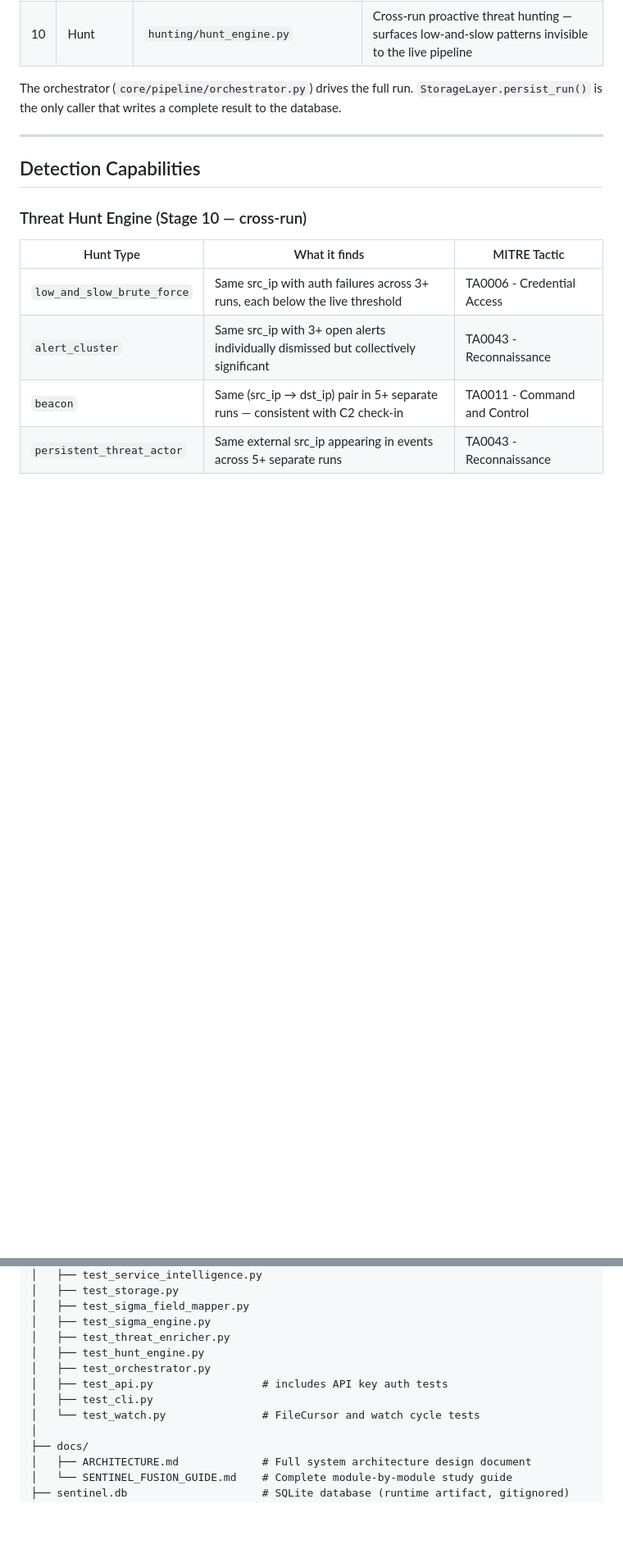
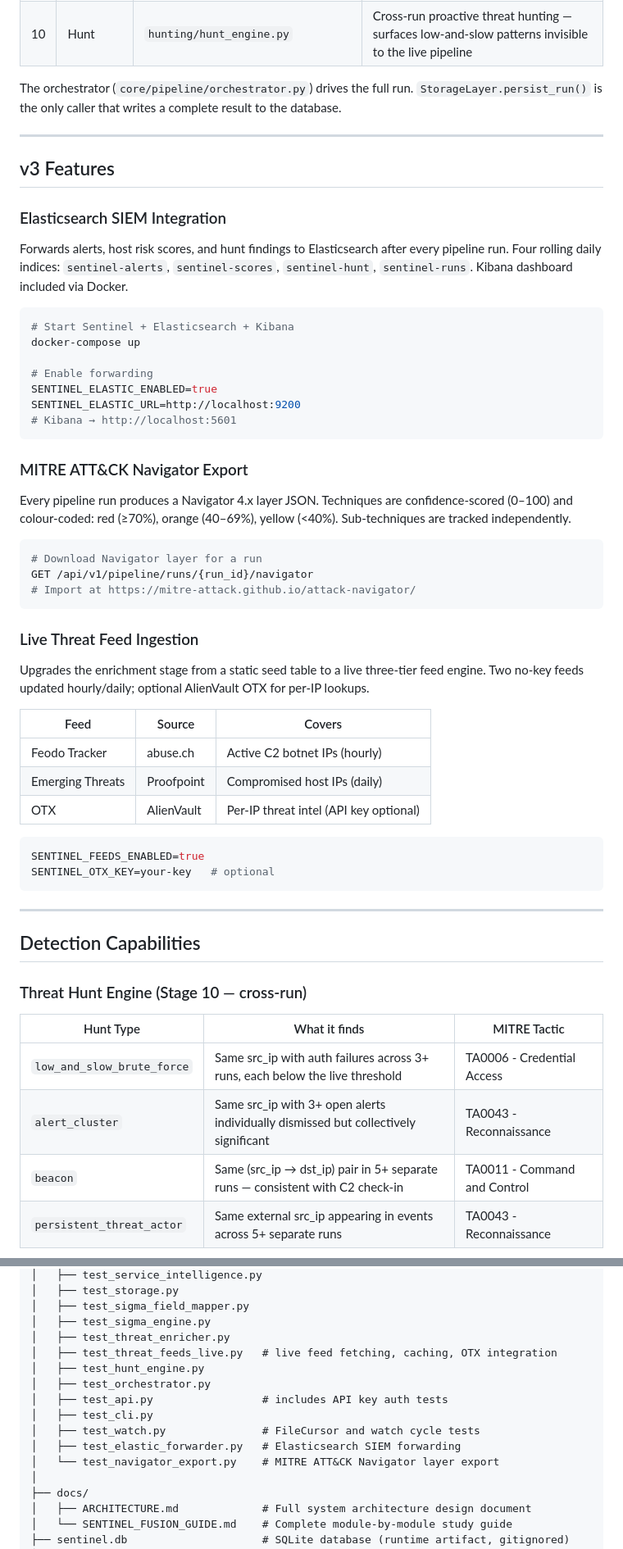
Before and after one commit to AsmithTank77-droid/Sentinel_Fusion, a Markdown page: README.md, 2 parts joined by grey strips. Shown at 82% size. Rendered like a GitHub page; blank space fills up the shorter version.

````diff
--- a/README.md
+++ b/README.md
@@ -135,6 +137,46 @@ The orchestrator (`core/pipeline/orchestrator.py`) drives the full run. `Storage
 
 ---
 
+## v3 Features
+
+### Elasticsearch SIEM Integration
+Forwards alerts, host risk scores, and hunt findings to Elasticsearch after every pipeline run. Four rolling daily indices: `sentinel-alerts`, `sentinel-scores`, `sentinel-hunt`, `sentinel-runs`. Kibana dashboard included via Docker.
+
+```bash
+# Start Sentinel + Elasticsearch + Kibana
+docker-compose up
+
+# Enable forwarding
+SENTINEL_ELASTIC_ENABLED=true
+SENTINEL_ELASTIC_URL=http://localhost:9200
+# Kibana → http://localhost:5601
+```
+
+### MITRE ATT&CK Navigator Export
+Every pipeline run produces a Navigator 4.x layer JSON. Techniques are confidence-scored (0–100) and colour-coded: red (≥70%), orange (40–69%), yellow (<40%). Sub-techniques are tracked independently.
+
+```bash
+# Download Navigator layer for a run
+GET /api/v1/pipeline/runs/{run_id}/navigator
+# Import at https://mitre-attack.github.io/attack-navigator/
+```
+
+### Live Threat Feed Ingestion
+Upgrades the enrichment stage from a static seed table to a live three-tier feed engine. Two no-key feeds updated hourly/daily; optional AlienVault OTX for per-IP lookups.
+
+| Feed | Source | Covers |
+|------|--------|--------|
+| Feodo Tracker | abuse.ch | Active C2 botnet IPs (hourly) |
+| Emerging Threats | Proofpoint | Compromised host IPs (daily) |
+| OTX | AlienVault | Per-IP threat intel (API key optional) |
+
+```bash
+SENTINEL_FEEDS_ENABLED=true
+SENTINEL_OTX_KEY=your-key   # optional
+```
+
+---
+
 ## Detection Capabilities
 
 ### Threat Hunt Engine (Stage 10 — cross-run)
@@ -362,11 +409,14 @@ Sentinel_Fusion/
 │   ├── test_sigma_field_mapper.py
 │   ├── test_sigma_engine.py
 │   ├── test_threat_enricher.py
+│   ├── test_threat_feeds_live.py   # live feed fetching, caching, OTX integration
 │   ├── test_hunt_engine.py
 │   ├── test_orchestrator.py
 │   ├── test_api.py                 # includes API key auth tests
 │   ├── test_cli.py
-│   └── test_watch.py               # FileCursor and watch cycle tests
+│   ├── test_watch.py               # FileCursor and watch cycle tests
+│   ├── test_elastic_forwarder.py   # Elasticsearch SIEM forwarding
+│   └── test_navigator_export.py    # MITRE ATT&CK Navigator layer export
 │
 ├── docs/
 │   ├── ARCHITECTURE.md             # Full system architecture design document
````
Also changed, not shown: other parts of README.md (+11 -4 lines), docs/linkedin_v3.md (added, +31 -0 lines).
